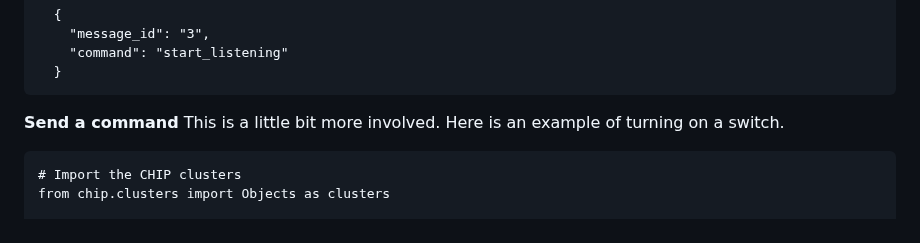
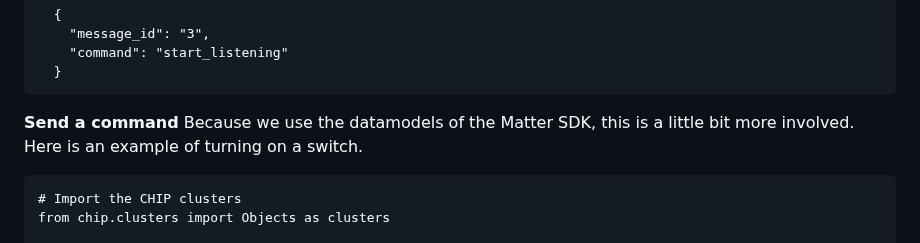
Before and after one commit to home-assistant-libs/python-matter-server, a Markdown page: README.md, the part around the change. Rendered like a GitHub page.

Commit message:
Update README.md
Co-authored-by: Marcel van der Veldt <m.vanderveldt@outlook.com>

````diff
--- a/README.md
+++ b/README.md
@@ -150,7 +150,7 @@ When the start_listening command is issued, the server will dump all existing no
 
 
 **Send a command**
-This is a little bit more involved. Here is an example of turning on a switch.
+Because we use the datamodels of the Matter SDK, this is a little bit more involved. Here is an example of turning on a switch.
 
 ```
 # Import the CHIP clusters
````
